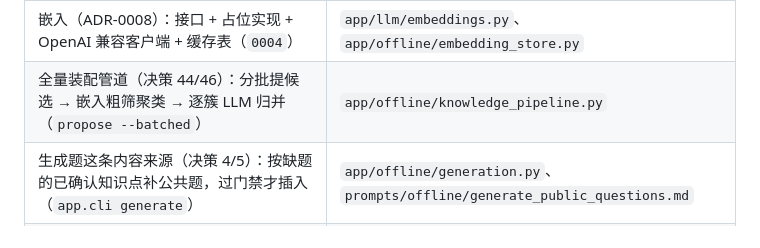
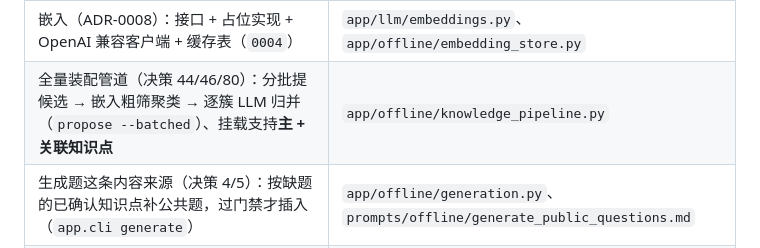
Before and after one commit to wonder-dream/DeepGrill, a Markdown page: docs/INDEX.md, the part around the change. Rendered like a GitHub page.

```diff
--- a/docs/INDEX.md
+++ b/docs/INDEX.md
@@ -98,7 +98,7 @@
 | 晋升 + 自动门禁（决策 5/9/68）：四条确定性检查、过闸进公共待定池 | `app/bank/promotion.py` |
 | 事后治理（决策 5 + ADR-0002）：重复检测（离线任务）与三个处置动作 | `app/bank/quality.py`、`app/web/quality_page.py` |
 | 嵌入（ADR-0008）：接口 + 占位实现 + OpenAI 兼容客户端 + 缓存表（`0004`） | `app/llm/embeddings.py`、`app/offline/embedding_store.py` |
-| 全量装配管道（决策 44/46）：分批提候选 → 嵌入粗筛聚类 → 逐簇 LLM 归并（`propose --batched`） | `app/offline/knowledge_pipeline.py` |
+| 全量装配管道（决策 44/46/80）：分批提候选 → 嵌入粗筛聚类 → 逐簇 LLM 归并（`propose --batched`）、挂载支持**主 + 关联知识点** | `app/offline/knowledge_pipeline.py` |
 | 生成题这条内容来源（决策 4/5）：按缺题的已确认知识点补公共题，过门禁才插入（`app.cli generate`） | `app/offline/generation.py`、`prompts/offline/generate_public_questions.md` |
 | 阈值标定报告（决策 70 / §未决 6）：§11 每个数字的样本分布 + `--live` 单位成本，**只读不改常量** | `app/offline/calibration.py` |
 | lint 与类型检查（决策 38）：`ruff` + `mypy`，进 dev extra 与 pre-commit 钩子 | `pyproject.toml`、`.githooks/pre-commit` |
```
Also changed, not shown: docs/v2范围基线.md (+2 -1 lines).
